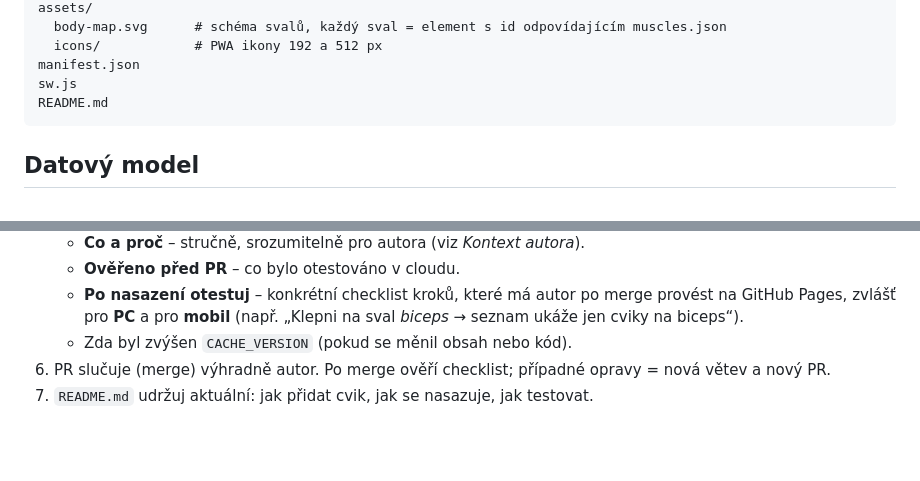
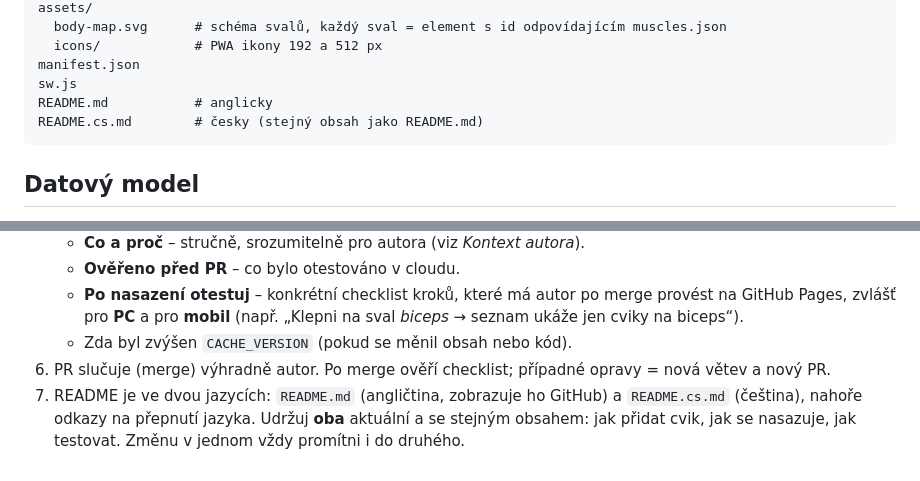
Before and after one commit to PajaInzenyr/hypertrophica, a Markdown page: CLAUDE.md, 2 parts joined by grey strips. Rendered like a GitHub page; blank space fills up the shorter version.

Commit message:
Document bilingual README in CLAUDE.md
Co-Authored-By: Claude Opus 5.5 <noreply@anthropic.com>
Claude-Session: https://claude.ai/code/session_012EtqiDF2P15UqELKmq5YQt

````diff
--- a/CLAUDE.md
+++ b/CLAUDE.md
@@ -72,7 +72,8 @@ assets/
   icons/            # PWA ikony 192 a 512 px
 manifest.json
 sw.js
-README.md
+README.md           # anglicky
+README.cs.md        # česky (stejný obsah jako README.md)
 ```
 
 ## Datový model
@@ -170,4 +171,4 @@ Jen pokud autor někdy bude mít lokální kopii: service worker a `fetch` nefun
    - **Po nasazení otestuj** – konkrétní checklist kroků, které má autor po merge provést na GitHub Pages, zvlášť pro **PC** a pro **mobil** (např. „Klepni na sval *biceps* → seznam ukáže jen cviky na biceps“).
    - Zda byl zvýšen `CACHE_VERSION` (pokud se měnil obsah nebo kód).
 6. PR slučuje (merge) výhradně autor. Po merge ověří checklist; případné opravy = nová větev a nový PR.
-7. `README.md` udržuj aktuální: jak přidat cvik, jak se nasazuje, jak testovat.
+7. README je ve dvou jazycích: `README.md` (angličtina, zobrazuje ho GitHub) a `README.cs.md` (čeština), nahoře odkazy na přepnutí jazyka. Udržuj **oba** aktuální a se stejným obsahem: jak přidat cvik, jak se nasazuje, jak testovat. Změnu v jednom vždy promítni i do druhého.
````
